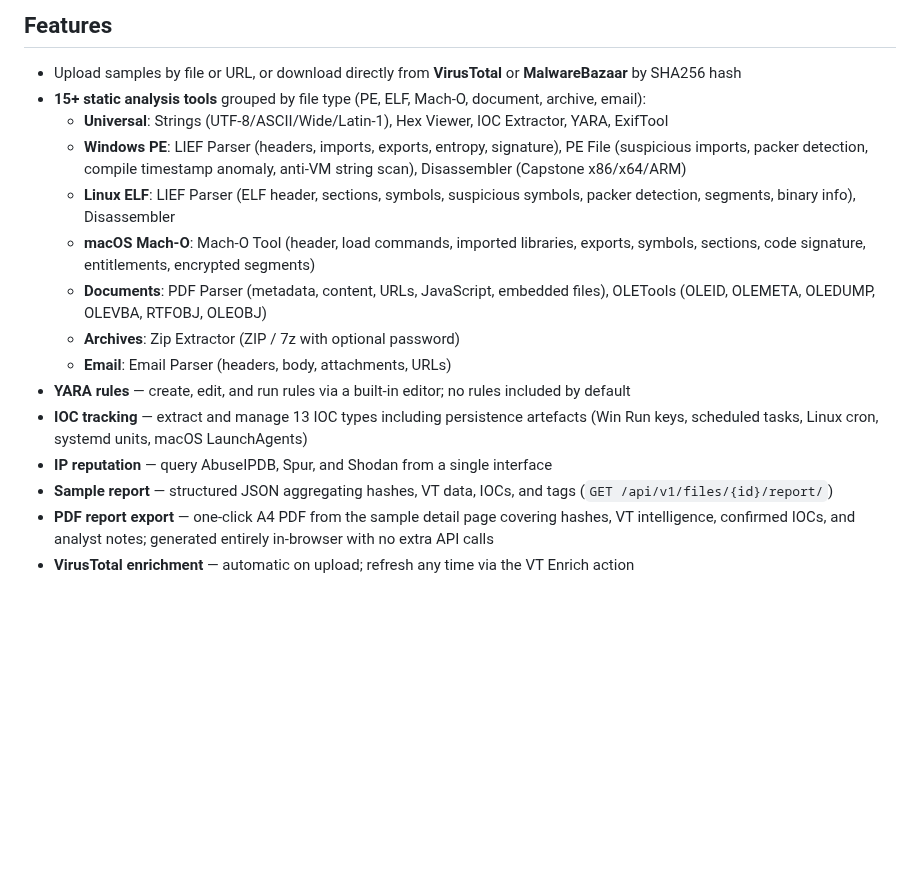
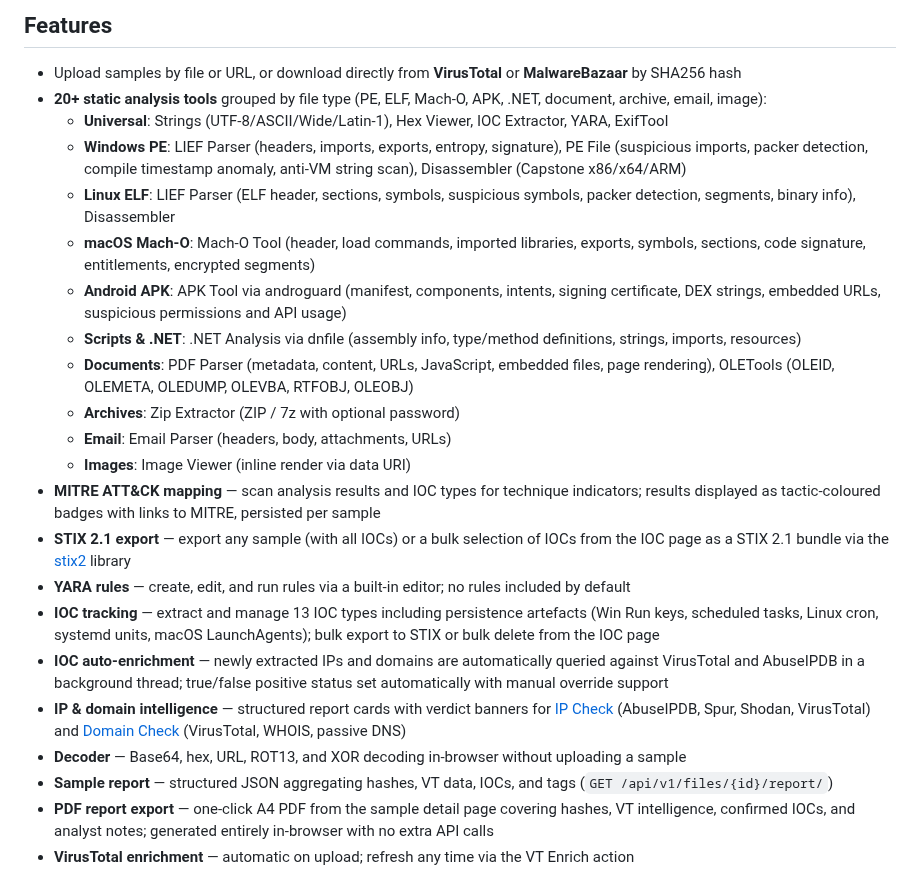
Before and after one commit to DanDreadless/Vault1337, a Markdown page: README.md, the part around the change. Rendered like a GitHub page; blank space fills up the shorter version.

Commit message:
Update README with new tools and features (APK, .NET, MITRE ATT&CK, STIX, decoder, domain intel)
Co-Authored-By: Claude Sonnet 4.6 <noreply@anthropic.com>

```diff
--- a/README.md
+++ b/README.md
@@ -23,17 +23,24 @@ Vault1337 is an open-source static malware analysis platform and repository. It
 ## Features
 
 - Upload samples by file or URL, or download directly from **VirusTotal** or **MalwareBazaar** by SHA256 hash
-- **15+ static analysis tools** grouped by file type (PE, ELF, Mach-O, document, archive, email):
+- **20+ static analysis tools** grouped by file type (PE, ELF, Mach-O, APK, .NET, document, archive, email, image):
   - **Universal**: Strings (UTF-8/ASCII/Wide/Latin-1), Hex Viewer, IOC Extractor, YARA, ExifTool
   - **Windows PE**: LIEF Parser (headers, imports, exports, entropy, signature), PE File (suspicious imports, packer detection, compile timestamp anomaly, anti-VM string scan), Disassembler (Capstone x86/x64/ARM)
   - **Linux ELF**: LIEF Parser (ELF header, sections, symbols, suspicious symbols, packer detection, segments, binary info), Disassembler
   - **macOS Mach-O**: Mach-O Tool (header, load commands, imported libraries, exports, symbols, sections, code signature, entitlements, encrypted segments)
-  - **Documents**: PDF Parser (metadata, content, URLs, JavaScript, embedded files), OLETools (OLEID, OLEMETA, OLEDUMP, OLEVBA, RTFOBJ, OLEOBJ)
+  - **Android APK**: APK Tool via androguard (manifest, components, intents, signing certificate, DEX strings, embedded URLs, suspicious permissions and API usage)
+  - **Scripts & .NET**: .NET Analysis via dnfile (assembly info, type/method definitions, strings, imports, resources)
+  - **Documents**: PDF Parser (metadata, content, URLs, JavaScript, embedded files, page rendering), OLETools (OLEID, OLEMETA, OLEDUMP, OLEVBA, RTFOBJ, OLEOBJ)
   - **Archives**: Zip Extractor (ZIP / 7z with optional password)
   - **Email**: Email Parser (headers, body, attachments, URLs)
+  - **Images**: Image Viewer (inline render via data URI)
+- **MITRE ATT&CK mapping** — scan analysis results and IOC types for technique indicators; results displayed as tactic-coloured badges with links to MITRE, persisted per sample
+- **STIX 2.1 export** — export any sample (with all IOCs) or a bulk selection of IOCs from the IOC page as a STIX 2.1 bundle via the [stix2](https://github.com/oasis-open/cti-python-stix2) library
 - **YARA rules** — create, edit, and run rules via a built-in editor; no rules included by default
-- **IOC tracking** — extract and manage 13 IOC types including persistence artefacts (Win Run keys, scheduled tasks, Linux cron, systemd units, macOS LaunchAgents)
-- **IP reputation** — query AbuseIPDB, Spur, and Shodan from a single interface
+- **IOC tracking** — extract and manage 13 IOC types including persistence artefacts (Win Run keys, scheduled tasks, Linux cron, systemd units, macOS LaunchAgents); bulk export to STIX or bulk delete from the IOC page
+- **IOC auto-enrichment** — newly extracted IPs and domains are automatically queried against VirusTotal and AbuseIPDB in a background thread; true/false positive status set automatically with manual override support
+- **IP & domain intelligence** — structured report cards with verdict banners for [IP Check](https://www.vault1337.com/docs.html#ip) (AbuseIPDB, Spur, Shodan, VirusTotal) and [Domain Check](https://www.vault1337.com/docs.html#ip) (VirusTotal, WHOIS, passive DNS)
+- **Decoder** — Base64, hex, URL, ROT13, and XOR decoding in-browser without uploading a sample
 - **Sample report** — structured JSON aggregating hashes, VT data, IOCs, and tags (`GET /api/v1/files/{id}/report/`)
 - **PDF report export** — one-click A4 PDF from the sample detail page covering hashes, VT intelligence, confirmed IOCs, and analyst notes; generated entirely in-browser with no extra API calls
 - **VirusTotal enrichment** — automatic on upload; refresh any time via the VT Enrich action
```
